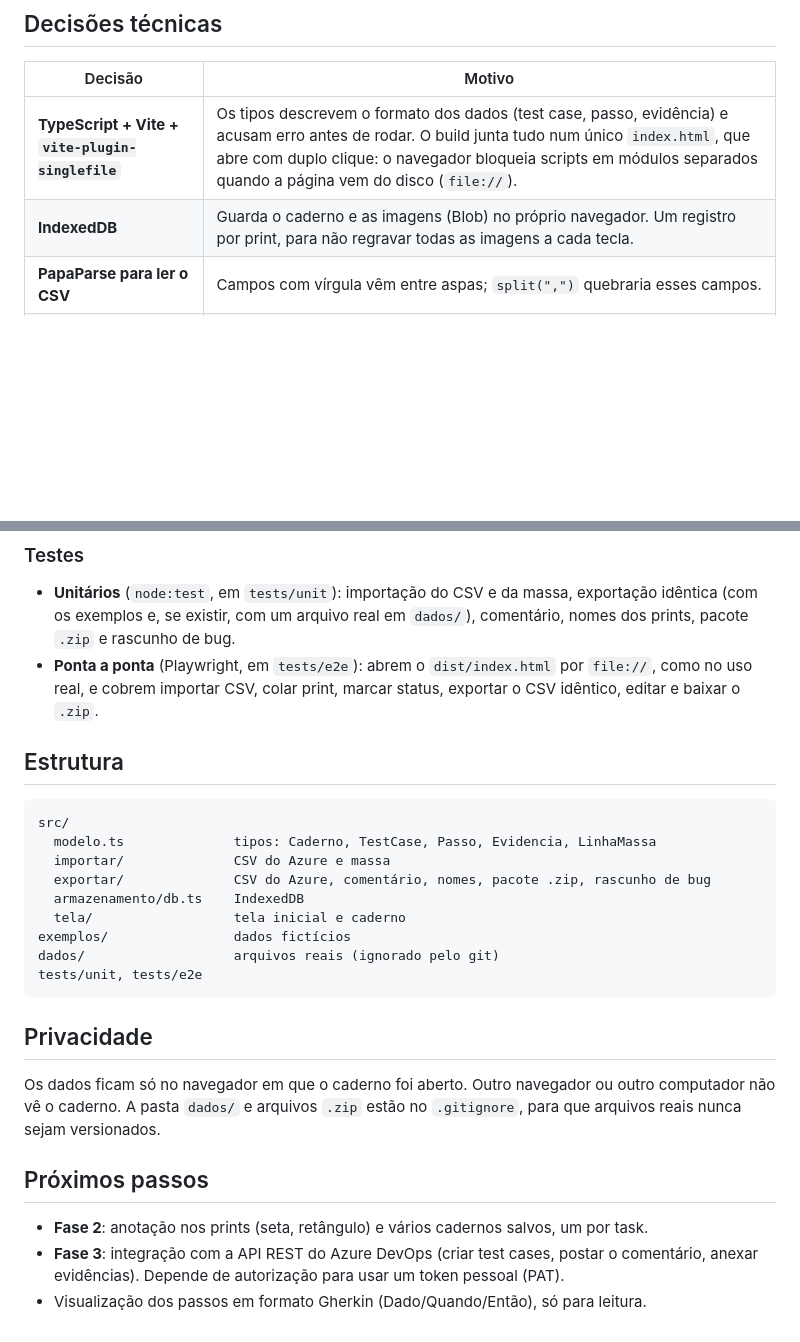
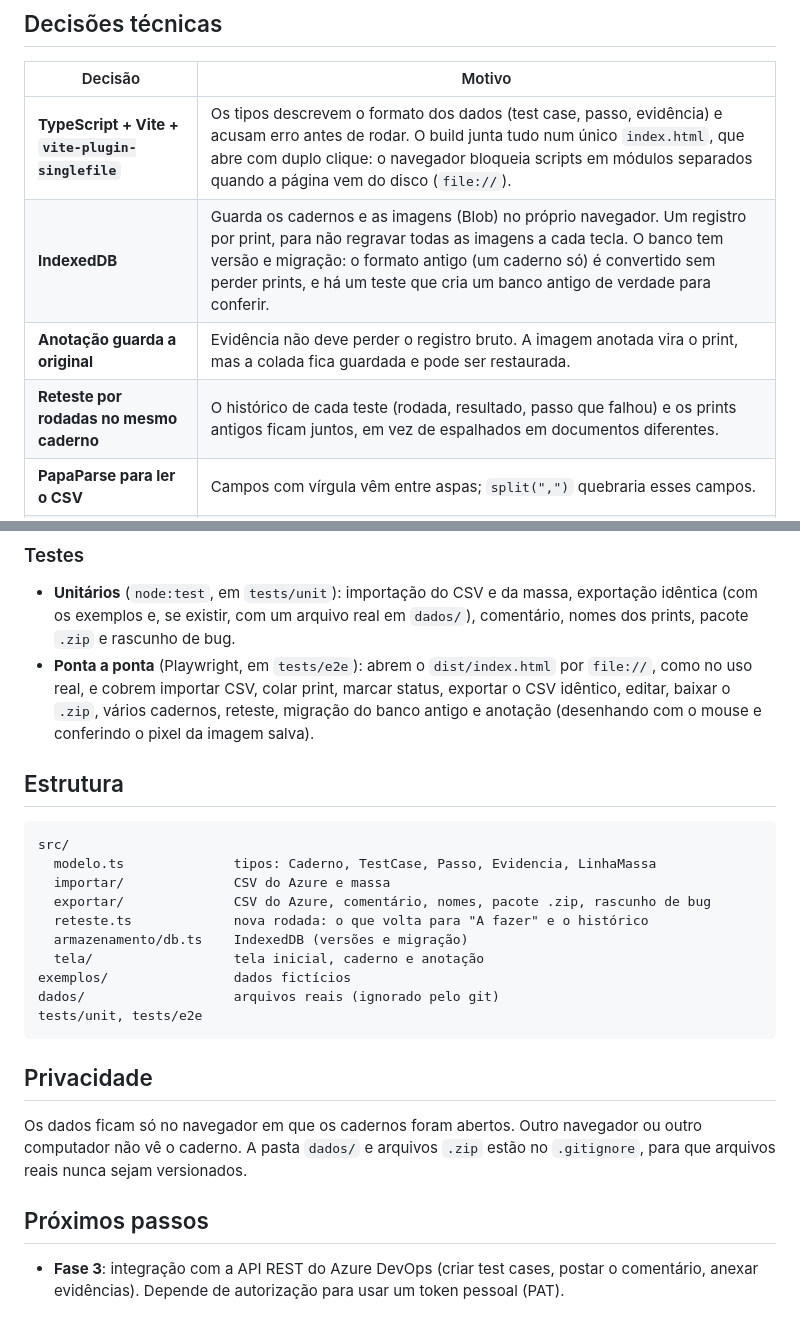
Before and after one commit to ruanads/caderno-evidencia, a Markdown page: README.md, 2 parts joined by grey strips. GitHub-like rendering; blank space fills up the shorter version.

Commit message:
docs: README com cadernos salvos, reteste e anotacao
Fase 2 sai de "proximos passos"; visualizacao em Gherkin sai do roteiro
(a tabela Acao -> Resultado esperado foi mantida).

Co-Authored-By: Claude Opus 5.5 <noreply@anthropic.com>

```diff
--- a/README.md
+++ b/README.md
@@ -80,7 +86,9 @@ O resultado da execução (passou/falhou) fica só no caderno e no comentário.
 | Decisão | Motivo |
 | --- | --- |
 | **TypeScript + Vite + `vite-plugin-singlefile`** | Os tipos descrevem o formato dos dados (test case, passo, evidência) e acusam erro antes de rodar. O build junta tudo num único `index.html`, que abre com duplo clique: o navegador bloqueia scripts em módulos separados quando a página vem do disco (`file://`). |
-| **IndexedDB** | Guarda o caderno e as imagens (Blob) no próprio navegador. Um registro por print, para não regravar todas as imagens a cada tecla. |
+| **IndexedDB** | Guarda os cadernos e as imagens (Blob) no próprio navegador. Um registro por print, para não regravar todas as imagens a cada tecla. O banco tem versão e migração: o formato antigo (um caderno só) é convertido sem perder prints, e há um teste que cria um banco antigo de verdade para conferir. |
+| **Anotação guarda a original** | Evidência não deve perder o registro bruto. A imagem anotada vira o print, mas a colada fica guardada e pode ser restaurada. |
+| **Reteste por rodadas no mesmo caderno** | O histórico de cada teste (rodada, resultado, passo que falhou) e os prints antigos ficam juntos, em vez de espalhados em documentos diferentes. |
 | **PapaParse para ler o CSV** | Campos com vírgula vêm entre aspas; `split(",")` quebraria esses campos. |
 | **Exportação a partir das linhas originais** | Cada linha exportada parte da linha importada, e só as colunas controladas são reescritas. O BOM, a quebra de linha (CRLF) e as aspas do original são preservados. |
 | **Ler o arquivo sem `File.text()`** | `File.text()` remove o BOM em silêncio. Um teste de ponta a ponta pegou isso: a exportação deixava de sair idêntica no navegador, embora os testes unitários passassem. |
@@ -106,7 +114,8 @@ npm run docs:prints  # regera as imagens deste README a partir dos exemplos
   nomes dos prints, pacote `.zip` e rascunho de bug.
 - **Ponta a ponta** (Playwright, em `tests/e2e`): abrem o `dist/index.html` por `file://`,
   como no uso real, e cobrem importar CSV, colar print, marcar status, exportar o CSV
-  idêntico, editar e baixar o `.zip`.
+  idêntico, editar, baixar o `.zip`, vários cadernos, reteste, migração do banco antigo
+  e anotação (desenhando com o mouse e conferindo o pixel da imagem salva).
 
 ## Estrutura
 
@@ -115,8 +124,9 @@ src/
   modelo.ts              tipos: Caderno, TestCase, Passo, Evidencia, LinhaMassa
   importar/              CSV do Azure e massa
   exportar/              CSV do Azure, comentário, nomes, pacote .zip, rascunho de bug
-  armazenamento/db.ts    IndexedDB
-  tela/                  tela inicial e caderno
+  reteste.ts             nova rodada: o que volta para "A fazer" e o histórico
+  armazenamento/db.ts    IndexedDB (versões e migração)
+  tela/                  tela inicial, caderno e anotação
 exemplos/                dados fictícios
 dados/                   arquivos reais (ignorado pelo git)
 tests/unit, tests/e2e
@@ -124,13 +134,11 @@ tests/unit, tests/e2e
 
 ## Privacidade
 
-Os dados ficam só no navegador em que o caderno foi aberto. Outro navegador ou
+Os dados ficam só no navegador em que os cadernos foram abertos. Outro navegador ou
 outro computador não vê o caderno. A pasta `dados/` e arquivos `.zip` estão no
 `.gitignore`, para que arquivos reais nunca sejam versionados.
 
 ## Próximos passos
 
-- **Fase 2**: anotação nos prints (seta, retângulo) e vários cadernos salvos, um por task.
 - **Fase 3**: integração com a API REST do Azure DevOps (criar test cases, postar o
   comentário, anexar evidências). Depende de autorização para usar um token pessoal (PAT).
-- Visualização dos passos em formato Gherkin (Dado/Quando/Então), só para leitura.
```
Also changed, not shown: other parts of README.md (+6 -0 lines), docs/img/1-inicio.png, docs/img/2-caderno.png, docs/img/3-falha.png, docs/img/4-comentario.png.
